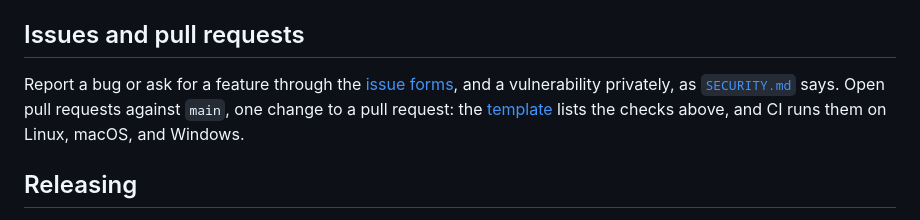
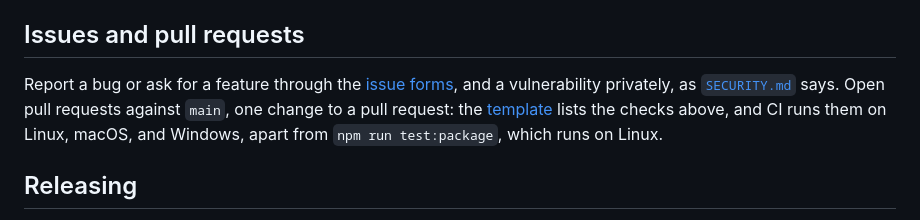
Before and after one commit to aksheyd/threejam, a Markdown page: CONTRIBUTING.md, the part around the change. Rendered like a GitHub page.

Commit message:
docs(contributing): say that CI runs the package test on Linux only

```diff
--- a/CONTRIBUTING.md
+++ b/CONTRIBUTING.md
@@ -57,7 +57,7 @@ npm run test:package    # build, pack, install, and use the package; needs Chrom
 
 ## Issues and pull requests
 
-Report a bug or ask for a feature through the [issue forms](https://github.com/aksheyd/threejam/issues/new/choose), and a vulnerability privately, as [`SECURITY.md`](SECURITY.md) says. Open pull requests against `main`, one change to a pull request: the [template](.github/pull_request_template.md) lists the checks above, and CI runs them on Linux, macOS, and Windows.
+Report a bug or ask for a feature through the [issue forms](https://github.com/aksheyd/threejam/issues/new/choose), and a vulnerability privately, as [`SECURITY.md`](SECURITY.md) says. Open pull requests against `main`, one change to a pull request: the [template](.github/pull_request_template.md) lists the checks above, and CI runs them on Linux, macOS, and Windows, apart from `npm run test:package`, which runs on Linux.
 
 ## Releasing
 
```
